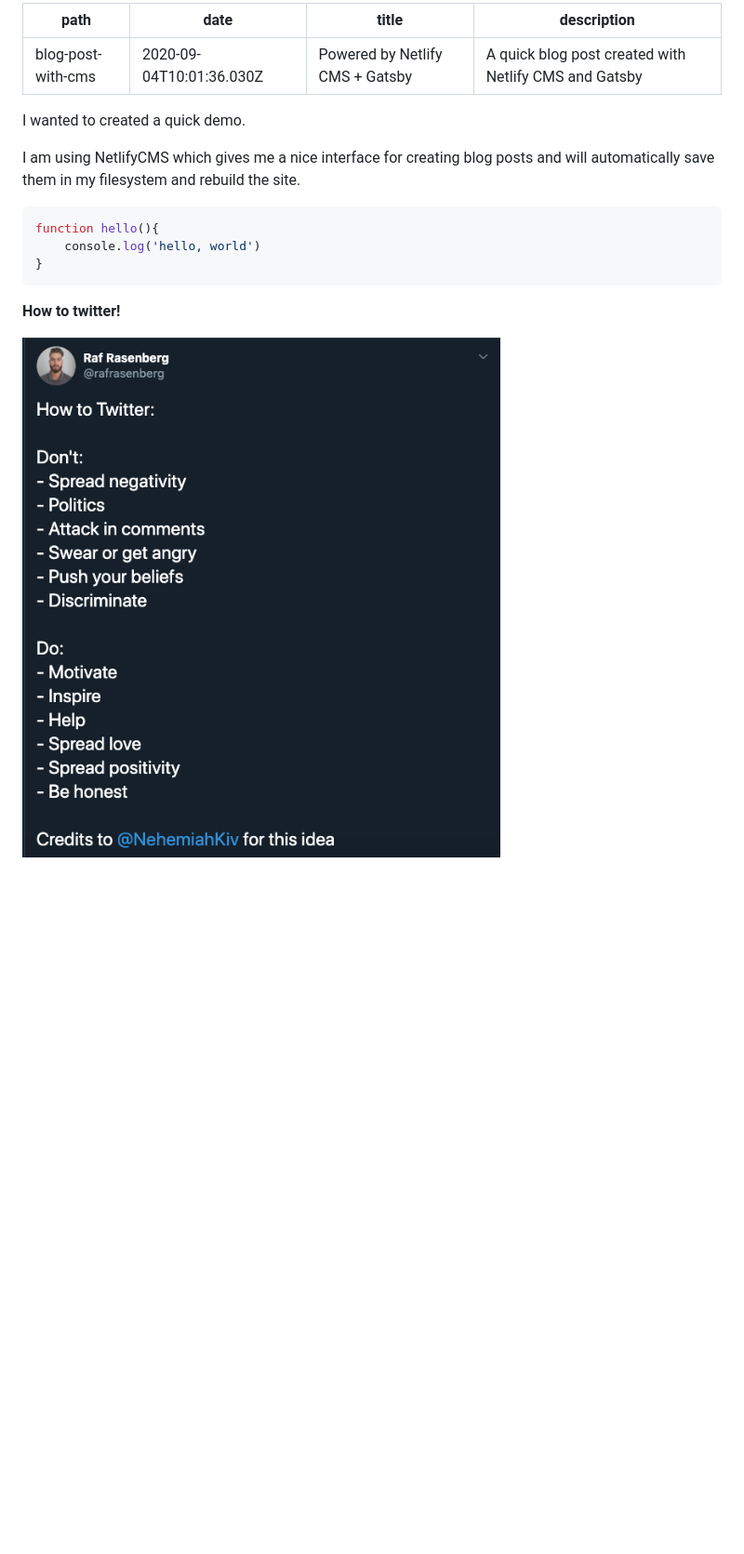
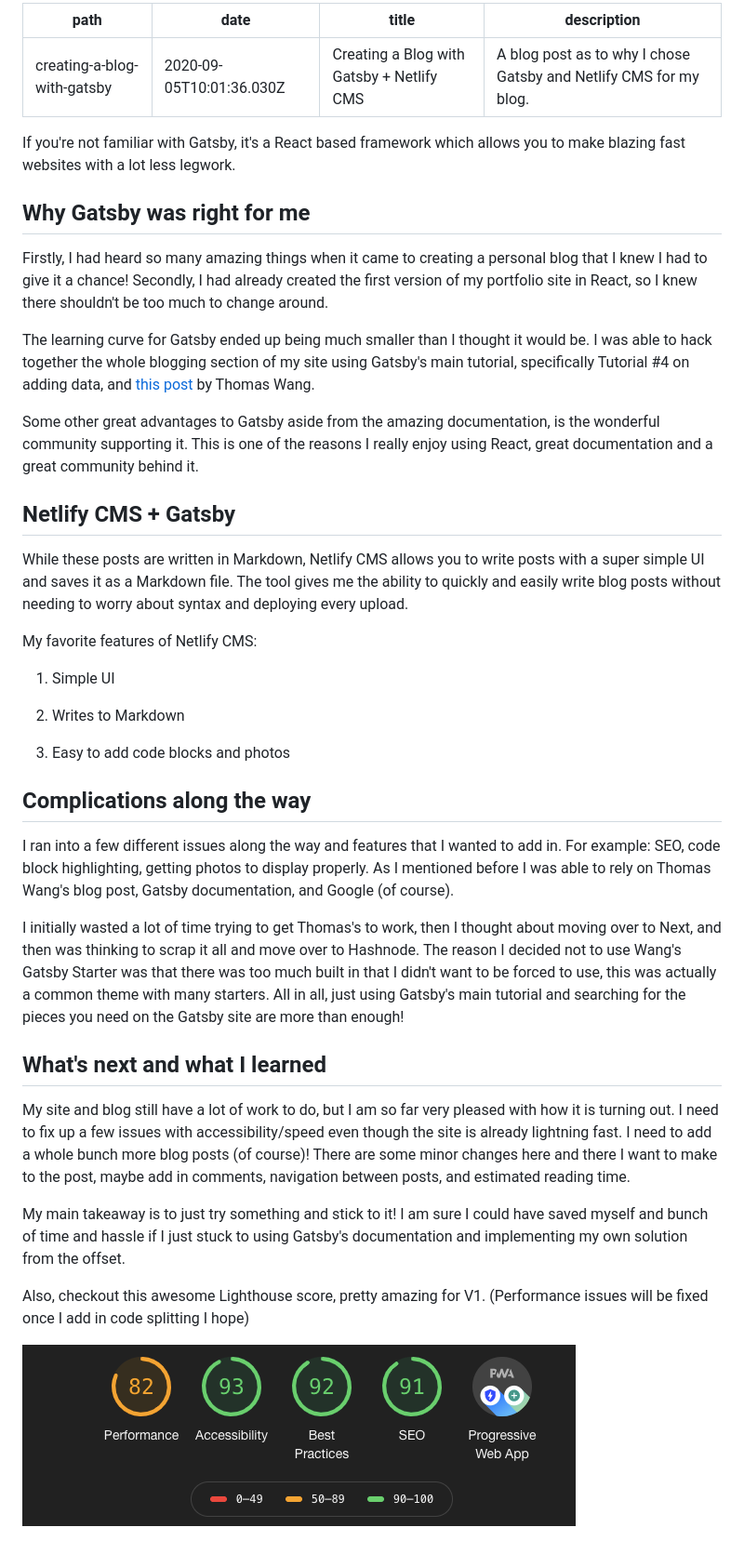
Before and after one commit to NehemiahK/portfolio-blog, a Markdown page: content/blog/powered-by-netlify-cms-gatsby.md, the part around the change. Shown: that part at 93% size. Rendered like a GitHub page; pictures changed too: content/assets/screen-shot-2020-09-04-at-5.20.57-pm.png (added); blank space fills up the shorter version.

Commit message:
Update Blog “powered-by-netlify-cms-gatsby”

````diff
--- a/content/blog/powered-by-netlify-cms-gatsby.md
+++ b/content/blog/powered-by-netlify-cms-gatsby.md
@@ -1,19 +1,43 @@
 ---
-path: blog-post-with-cms
-date: 2020-09-04T10:01:36.030Z
-title: Powered by Netlify CMS + Gatsby
-description: A quick blog post created with Netlify CMS and Gatsby
+path: creating-a-blog-with-gatsby
+date: 2020-09-05T10:01:36.030Z
+title: Creating a Blog with Gatsby + Netlify CMS
+description: A blog post as to why I chose Gatsby and Netlify CMS for my blog.
 ---
-I wanted to created a quick demo.
+If you're not familiar with Gatsby, it's a React based framework which allows you to make blazing fast websites with a lot less legwork.
 
-I am using NetlifyCMS which gives me a nice interface for creating blog posts and will automatically save them in my filesystem and rebuild the site.
+## Why Gatsby was right for me
 
-```javascript
-function hello(){
-    console.log('hello, world')
-}
-```
+Firstly, I had heard so many amazing things when it came to creating a personal blog that I knew I had to give it a chance! Secondly, I had already created the first version of my portfolio site in React, so I knew there shouldn't be too much to change around.
 
-**How to twitter!**
+The learning curve for Gatsby ended up being much smaller than I thought it would be. I was able to hack together the whole blogging section of my site using Gatsby's main tutorial, specifically Tutorial #4 on adding data, and [this post](https://www.thomas.wang/blog/developer-blog) by Thomas Wang.
 
-![how-to-twitter](../assets/screen-shot-2020-07-01-at-9.18.25-am.png "How to twitter")
+Some other great advantages to Gatsby aside from the amazing documentation, is the wonderful community supporting it. This is one of the reasons I really enjoy using React, great documentation and a great community behind it.
+
+## Netlify CMS + Gatsby
+
+While these posts are written in Markdown, Netlify CMS allows you to write posts with a super simple UI and saves it as a Markdown file. The tool gives me the ability to quickly and easily write blog posts without needing to worry about syntax and deploying every upload.
+
+My favorite features of Netlify CMS:
+
+1. Simple UI
+
+2. Writes to Markdown
+
+3. Easy to add code blocks and photos
+
+## Complications along the way
+
+I ran into a few different issues along the way and features that I wanted to add in. For example: SEO, code block highlighting, getting photos to display properly. As I mentioned before I was able to rely on Thomas Wang's blog post, Gatsby documentation, and Google (of course).
+
+I initially wasted a lot of time trying to get Thomas's to work, then I thought about moving over to Next, and then was thinking to scrap it all and move over to Hashnode. The reason I decided not to use Wang's Gatsby Starter was that there was too much built in that I didn't want to be forced to use, this was actually a common theme with many starters. All in all, just using Gatsby's main tutorial and searching for the pieces you need on the Gatsby site are more than enough!
+
+## What's next and what I learned
+
+My site and blog still have a lot of work to do, but I am so far very pleased with how it is turning out. I need to fix up a few issues with accessibility/speed even though the site is already lightning fast. I need to add a whole bunch more blog posts (of course)! There are some minor changes here and there I want to make to the post, maybe add in comments, navigation between posts, and estimated reading time.
+
+My main takeaway is to just try something and stick to it! I am sure I could have saved myself and bunch of time and hassle if I just stuck to using Gatsby's documentation and implementing my own solution from the offset.
+
+Also, checkout this awesome Lighthouse score, pretty amazing for V1. (Performance issues will be fixed once I add in code splitting I hope)
+
+![lighthouse-gatsby](../assets/screen-shot-2020-09-04-at-5.20.57-pm.png "lighthouse-gatsby")
````
